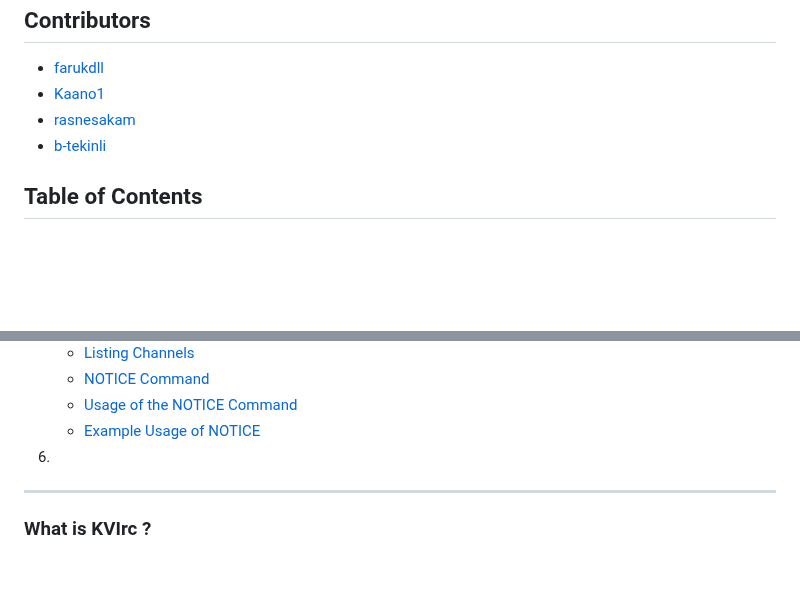
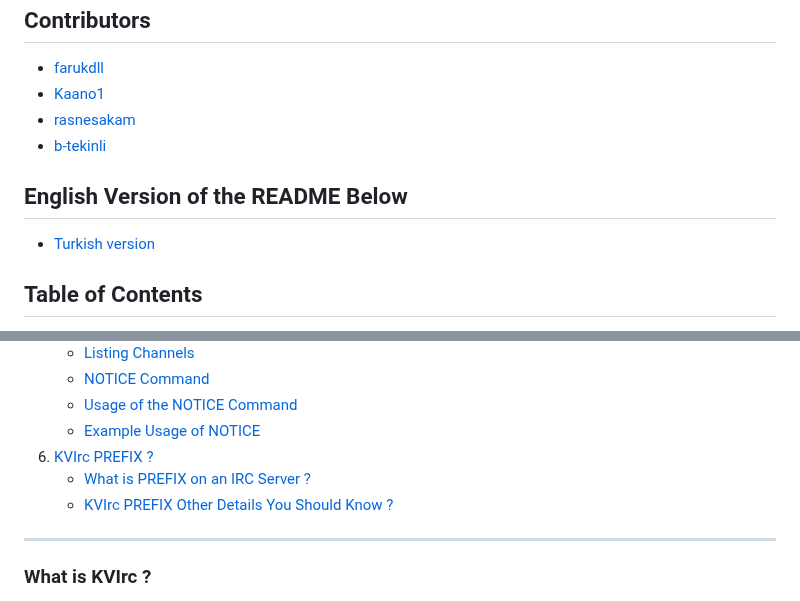
Before and after one commit to farukdll/42-Projects, a Markdown page: Ft_irc/README.md, 2 parts joined by grey strips. Rendered like a GitHub page; blank space fills up the shorter version.

```diff
--- a/Ft_irc/README.md
+++ b/Ft_irc/README.md
@@ -8,6 +8,8 @@
 * [rasnesakam](https://github.com/rasnesakam)
 * [b-tekinli](https://github.com/b-tekinli)
 
+## English Version of the README Below
+* [Turkish version](https://glitter-muskox-81c.notion.site/KVIrc-IRC-Projesi-Client-a1c59174db354bb4900ac76a8d7435d2)
 ## Table of Contents
 <!-- <h3>Table of Contents</h3> -->
 
@@ -37,7 +39,9 @@
    * [NOTICE Command](#nc)
    * [Usage of the NOTICE Command](#uotnc)
    * [Example Usage of NOTICE](#euon)
-7. [](#)
+7. [KVIrc PREFIX ?](#kp)
+   * [What is PREFIX on an IRC Server ?](#wipoais)
+   * [KVIrc PREFIX Other Details You Should Know ?](#kpodysk)
 
 <!-- <summary>Table of Contents</summary> -->
 <!--
```
Also changed, not shown: other parts of Ft_irc/README.md (+11 -0 lines).
